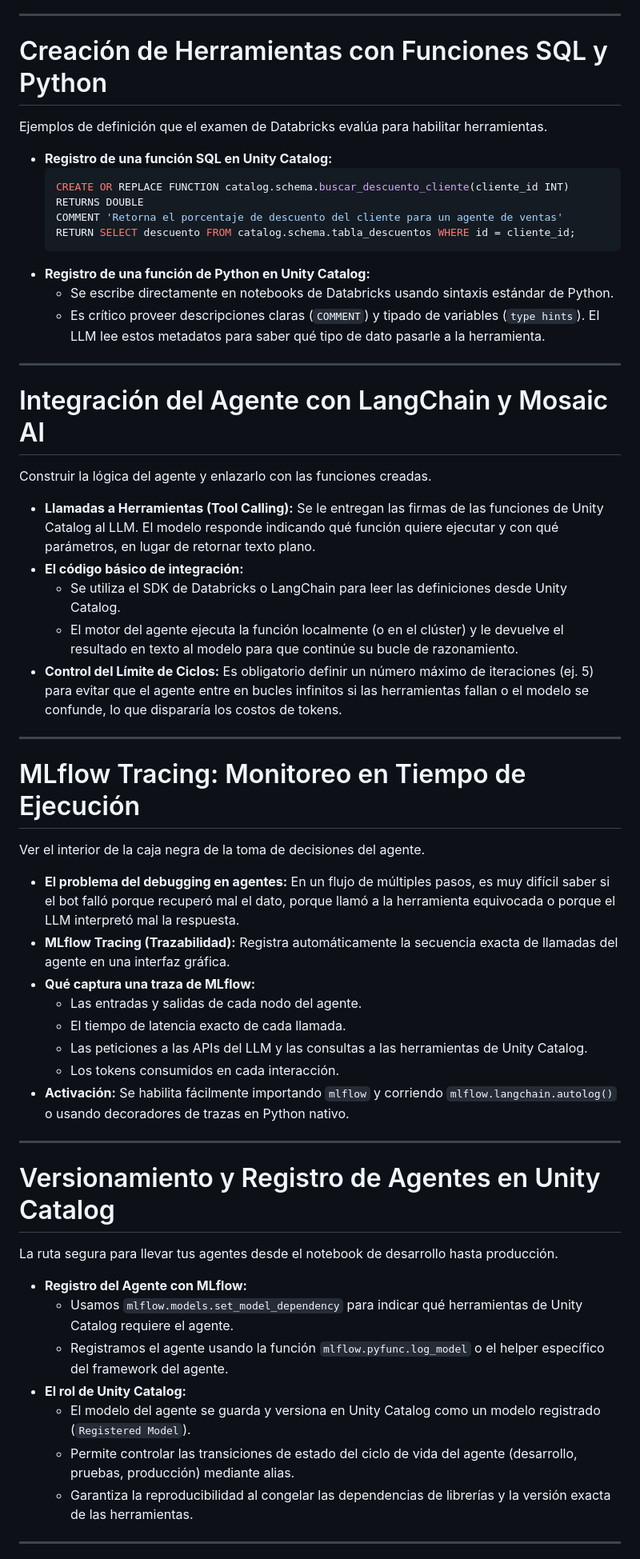
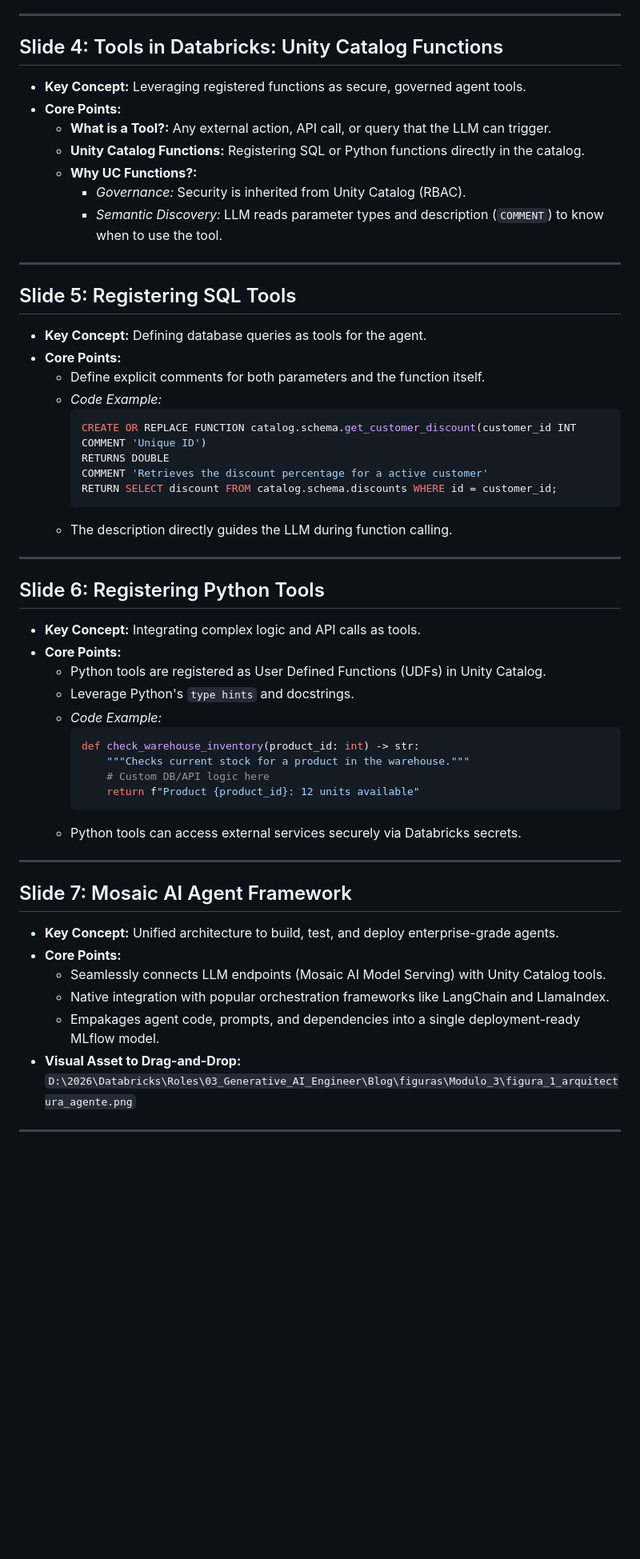
Before and after one commit to NORSAB/Generative-AI-Engineer, a Markdown page: Modulos/Modulo_3_Gamma_Format.md, the part around one of its changes. Shown at 80% size. Rendered like a GitHub page; blank space fills up the shorter version.

Commit message:
update(module-3): sync Modulos/Modulo_3_Gamma_Format.md via API

````diff
--- a/Modulos/Modulo_3_Gamma_Format.md
+++ b/Modulos/Modulo_3_Gamma_Format.md
@@ -45,61 +38,56 @@ El framework nativo de Databricks para crear, depurar y desplegar agentes en pro
 
 ---
 
-# Creación de Herramientas con Funciones SQL y Python
-
-Ejemplos de definición que el examen de Databricks evalúa para habilitar herramientas.
-
-*   **Registro de una función SQL en Unity Catalog:**
-    ```sql
-    CREATE OR REPLACE FUNCTION catalog.schema.buscar_descuento_cliente(cliente_id INT)
-    RETURNS DOUBLE
-    COMMENT 'Retorna el porcentaje de descuento del cliente para un agente de ventas'
-    RETURN SELECT descuento FROM catalog.schema.tabla_descuentos WHERE id = cliente_id;
-    ```
-*   **Registro de una función de Python en Unity Catalog:**
-    *   Se escribe directamente en notebooks de Databricks usando sintaxis estándar de Python.
-    *   Es crítico proveer descripciones claras (`COMMENT`) y tipado de variables (`type hints`). El LLM lee estos metadatos para saber qué tipo de dato pasarle a la herramienta.
+## Slide 4: Tools in Databricks: Unity Catalog Functions
+* **Key Concept:** Leveraging registered functions as secure, governed agent tools.
+* **Core Points:**
+  * **What is a Tool?:** Any external action, API call, or query that the LLM can trigger.
+  * **Unity Catalog Functions:** Registering SQL or Python functions directly in the catalog.
+  * **Why UC Functions?:**
+    * *Governance:* Security is inherited from Unity Catalog (RBAC).
+    * *Semantic Discovery:* LLM reads parameter types and description (`COMMENT`) to know when to use the tool.
 
 ---
 
-# Integración del Agente con LangChain y Mosaic AI
-
-Construir la lógica del agente y enlazarlo con las funciones creadas.
-
-*   **Llamadas a Herramientas (Tool Calling):** Se le entregan las firmas de las funciones de Unity Catalog al LLM. El modelo responde indicando qué función quiere ejecutar y con qué parámetros, en lugar de retornar texto plano.
-*   **El código básico de integración:**
-    *   Se utiliza el SDK de Databricks o LangChain para leer las definiciones desde Unity Catalog.
-    *   El motor del agente ejecuta la función localmente (o en el clúster) y le devuelve el resultado en texto al modelo para que continúe su bucle de razonamiento.
-*   **Control del Límite de Ciclos:** Es obligatorio definir un número máximo de iteraciones (ej. 5) para evitar que el agente entre en bucles infinitos si las herramientas fallan o el modelo se confunde, lo que dispararía los costos de tokens.
+## Slide 5: Registering SQL Tools
+* **Key Concept:** Defining database queries as tools for the agent.
+* **Core Points:**
+  * Define explicit comments for both parameters and the function itself.
+  * *Code Example:*
+    ```sql
+    CREATE OR REPLACE FUNCTION catalog.schema.get_customer_discount(customer_id INT COMMENT 'Unique ID')
+    RETURNS DOUBLE
+    COMMENT 'Retrieves the discount percentage for a active customer'
+    RETURN SELECT discount FROM catalog.schema.discounts WHERE id = customer_id;
+    ```
+  * The description directly guides the LLM during function calling.
 
 ---
 
-# MLflow Tracing: Monitoreo en Tiempo de Ejecución
-
-Ver el interior de la caja negra de la toma de decisiones del agente.
-
-*   **El problema del debugging en agentes:** En un flujo de múltiples pasos, es muy difícil saber si el bot falló porque recuperó mal el dato, porque llamó a la herramienta equivocada o porque el LLM interpretó mal la respuesta.
-*   **MLflow Tracing (Trazabilidad):** Registra automáticamente la secuencia exacta de llamadas del agente en una interfaz gráfica.
-*   **Qué captura una traza de MLflow:**
-    *   Las entradas y salidas de cada nodo del agente.
-    *   El tiempo de latencia exacto de cada llamada.
-    *   Las peticiones a las APIs del LLM y las consultas a las herramientas de Unity Catalog.
-    *   Los tokens consumidos en cada interacción.
-*   **Activación:** Se habilita fácilmente importando `mlflow` y corriendo `mlflow.langchain.autolog()` o usando decoradores de trazas en Python nativo.
+## Slide 6: Registering Python Tools
+* **Key Concept:** Integrating complex logic and API calls as tools.
+* **Core Points:**
+  * Python tools are registered as User Defined Functions (UDFs) in Unity Catalog.
+  * Leverage Python's `type hints` and docstrings.
+  * *Code Example:*
+    ```python
+    def check_warehouse_inventory(product_id: int) -> str:
+        """Checks current stock for a product in the warehouse."""
+        # Custom DB/API logic here
+        return f"Product {product_id}: 12 units available"
+    ```
+  * Python tools can access external services securely via Databricks secrets.
 
 ---
 
-# Versionamiento y Registro de Agentes en Unity Catalog
-
-La ruta segura para llevar tus agentes desde el notebook de desarrollo hasta producción.
-
-*   **Registro del Agente con MLflow:**
-    *   Usamos `mlflow.models.set_model_dependency` para indicar qué herramientas de Unity Catalog requiere el agente.
-    *   Registramos el agente usando la función `mlflow.pyfunc.log_model` o el helper específico del framework del agente.
-*   **El rol de Unity Catalog:**
-    *   El modelo del agente se guarda y versiona en Unity Catalog como un modelo registrado (`Registered Model`).
-    *   Permite controlar las transiciones de estado del ciclo de vida del agente (desarrollo, pruebas, producción) mediante alias.
-    *   Garantiza la reproducibilidad al congelar las dependencias de librerías y la versión exacta de las herramientas.
+## Slide 7: Mosaic AI Agent Framework
+* **Key Concept:** Unified architecture to build, test, and deploy enterprise-grade agents.
+* **Core Points:**
+  * Seamlessly connects LLM endpoints (Mosaic AI Model Serving) with Unity Catalog tools.
+  * Native integration with popular orchestration frameworks like LangChain and LlamaIndex.
+  * Empakages agent code, prompts, and dependencies into a single deployment-ready MLflow model.
+* **Visual Asset to Drag-and-Drop:**
+  `D:\2026\Databricks\Roles\03_Generative_AI_Engineer\Blog\figuras\Modulo_3\figura_1_arquitectura_agente.png`
 
 ---
 
````
Also changed, not shown: other parts of Modulos/Modulo_3_Gamma_Format.md (+196 -39 lines).
